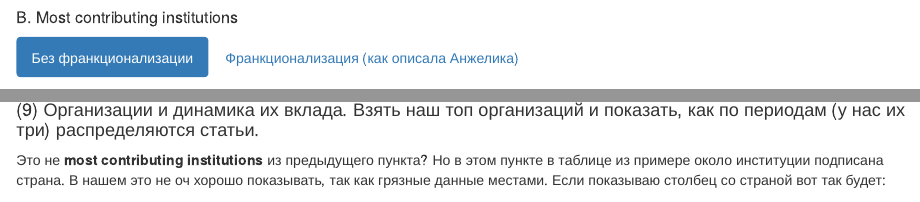
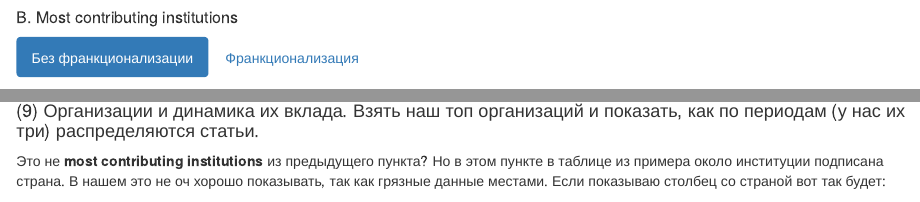
Before and after one commit to hellche/russuan_studies, an R Markdown document (index.Rmd): the page in a window 1100 px wide, from 2150 px down, and a second part further down, joined at a grey line. Rendered offline with R 4.5, knitr and Pandoc, with nearby package versions; some code elsewhere in the file could not run offline.

Commit message:
Add files via upload

````diff
--- a/index.Rmd
+++ b/index.Rmd
@@ -737,7 +737,7 @@ data %>% #distinct(UT, .keep_all = TRUE) %>%
   datatable(rownames = FALSE, options = list(pageLength = 10))
 ```
 
-###### Франкционализация (как описала Анжелика)
+###### Франкционализация
 
 ```{r}
 data %>% select(UT, organisation_full, year_group) %>% #distinct(UT, .keep_all = TRUE) %>%
@@ -770,18 +770,21 @@ data %>% select(UT, organisation_full, year_group) %>% #distinct(UT, .keep_all =
   datatable(rownames = FALSE, options = list(pageLength = 10))
 ```
 
+***
 
-> Метод фракционализации:
+##### Метод фракционализации:
 > Пусть статью написало 3 человека из институции А. Тогда институции А приписывается 1 статья.
 > Пусть статью написало 3 человека, причем один из институции А и двое из институции В. Тогда институции А приписывается 0.33 статьи, а институции В 0.66 статьи.
 
 Техническое решение для фракционализации по описанию Анжелики:
 
-##### ![](data/pic_add.png)
+
+
+***
 
 #### (9) Организации и динамика их вклада. Взять наш топ организаций и показать, как по периодам (у нас их три) распределяются статьи.
 
-Это не **most contributing institutions** из предыдущего пункта? Но в этом пункте в таблице из примере около институции подписана страна. В нашем это не оч хорошо показывать, так как грязные данные местами. Если показываю столбец со страной вот так будет:
+Это не **most contributing institutions** из предыдущего пункта? Но в этом пункте в таблице из примера около институции подписана страна. В нашем это не оч хорошо показывать, так как грязные данные местами. Если показываю столбец со страной вот так будет:
 
 ```{r}
 
````
Also changed, not shown: index.html.
